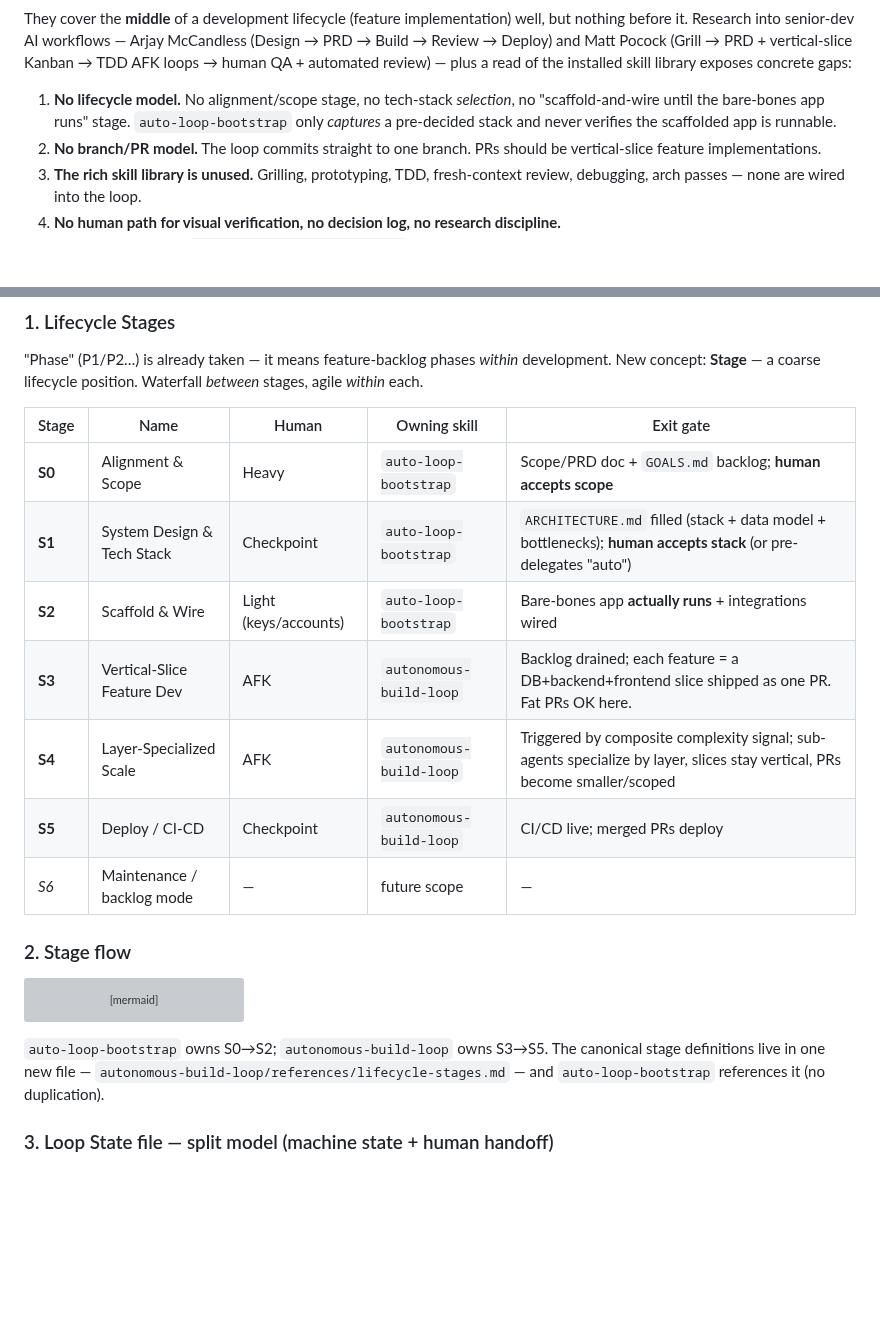
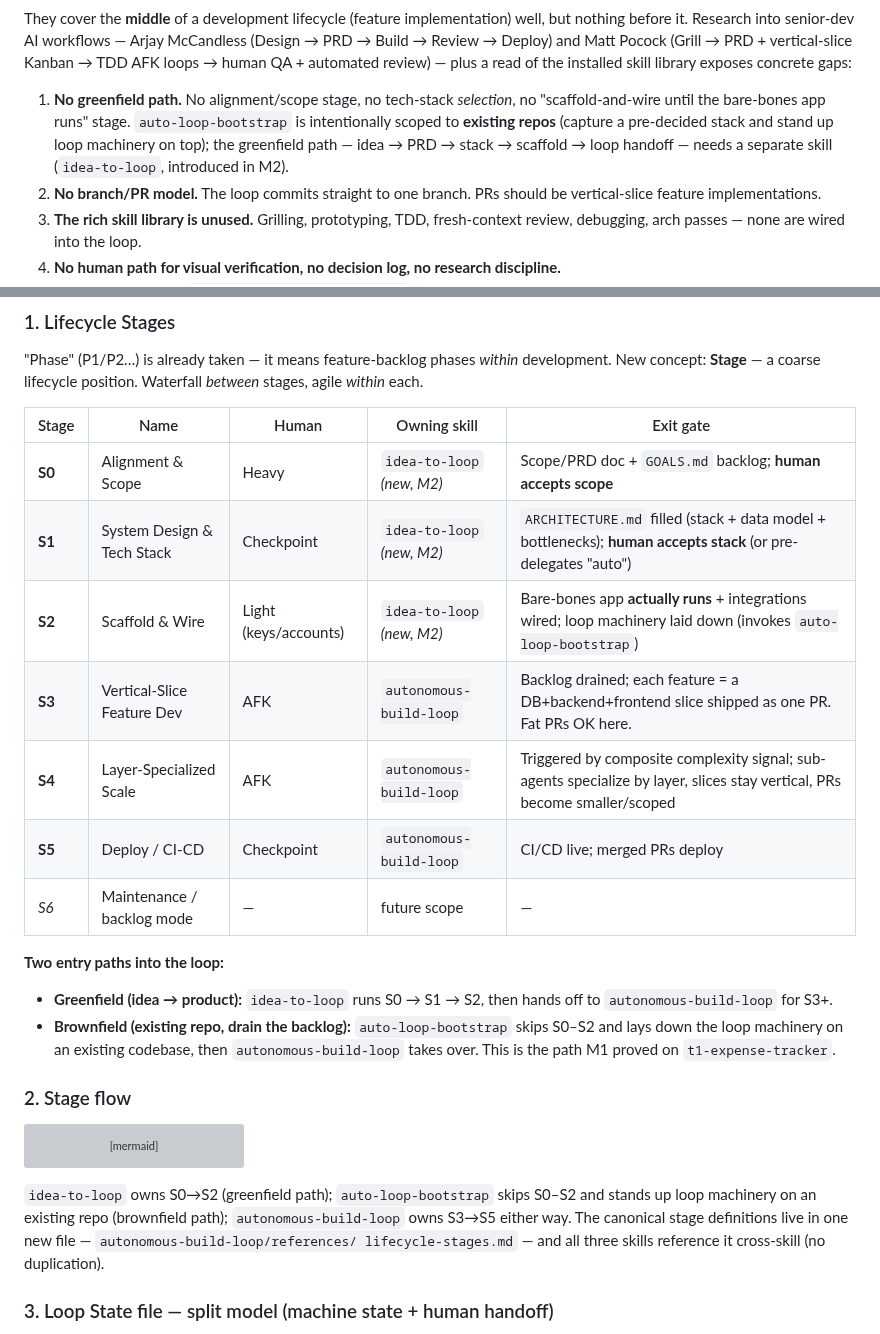
Before and after one commit to radroid/claude-skills, a Markdown page: ROADMAP.md, 2 parts joined by grey strips. Drawn GitHub-style; blank space fills up the shorter version; grey boxes are pictures that could not be loaded.

````diff
--- a/ROADMAP.md
+++ b/ROADMAP.md
@@ -21,9 +21,11 @@ before it. Research into senior-dev AI workflows — Arjay McCandless (Design
 → Deploy) and Matt Pocock (Grill → PRD + vertical-slice Kanban → TDD AFK loops → human QA +
 automated review) — plus a read of the installed skill library exposes concrete gaps:
 
-1. **No lifecycle model.** No alignment/scope stage, no tech-stack *selection*, no
-   "scaffold-and-wire until the bare-bones app runs" stage. `auto-loop-bootstrap` only *captures*
-   a pre-decided stack and never verifies the scaffolded app is runnable.
+1. **No greenfield path.** No alignment/scope stage, no tech-stack *selection*, no
+   "scaffold-and-wire until the bare-bones app runs" stage. `auto-loop-bootstrap` is intentionally
+   scoped to **existing repos** (capture a pre-decided stack and stand up loop machinery on top);
+   the greenfield path — idea → PRD → stack → scaffold → loop handoff — needs a separate skill
+   (`idea-to-loop`, introduced in M2).
 2. **No branch/PR model.** The loop commits straight to one branch. PRs should be vertical-slice
    feature implementations.
 3. **The rich skill library is unused.** Grilling, prototyping, TDD, fresh-context review,
@@ -51,13 +53,17 @@ concept: **Stage** — a coarse lifecycle position. Waterfall *between* stages,
 
 | Stage | Name | Human | Owning skill | Exit gate |
 |---|---|---|---|---|
-| **S0** | Alignment & Scope | Heavy | `auto-loop-bootstrap` | Scope/PRD doc + `GOALS.md` backlog; **human accepts scope** |
-| **S1** | System Design & Tech Stack | Checkpoint | `auto-loop-bootstrap` | `ARCHITECTURE.md` filled (stack + data model + bottlenecks); **human accepts stack** (or pre-delegates "auto") |
-| **S2** | Scaffold & Wire | Light (keys/accounts) | `auto-loop-bootstrap` | Bare-bones app **actually runs** + integrations wired |
+| **S0** | Alignment & Scope | Heavy | `idea-to-loop` *(new, M2)* | Scope/PRD doc + `GOALS.md` backlog; **human accepts scope** |
+| **S1** | System Design & Tech Stack | Checkpoint | `idea-to-loop` *(new, M2)* | `ARCHITECTURE.md` filled (stack + data model + bottlenecks); **human accepts stack** (or pre-delegates "auto") |
+| **S2** | Scaffold & Wire | Light (keys/accounts) | `idea-to-loop` *(new, M2)* | Bare-bones app **actually runs** + integrations wired; loop machinery laid down (invokes `auto-loop-bootstrap`) |
 | **S3** | Vertical-Slice Feature Dev | AFK | `autonomous-build-loop` | Backlog drained; each feature = a DB+backend+frontend slice shipped as one PR. Fat PRs OK here. |
 | **S4** | Layer-Specialized Scale | AFK | `autonomous-build-loop` | Triggered by composite complexity signal; sub-agents specialize by layer, slices stay vertical, PRs become smaller/scoped |
 | **S5** | Deploy / CI-CD | Checkpoint | `autonomous-build-loop` | CI/CD live; merged PRs deploy |
 | *S6* | Maintenance / backlog mode | — | future scope | — |
+
+**Two entry paths into the loop:**
+- **Greenfield (idea → product):** `idea-to-loop` runs S0 → S1 → S2, then hands off to `autonomous-build-loop` for S3+.
+- **Brownfield (existing repo, drain the backlog):** `auto-loop-bootstrap` skips S0–S2 and lays down the loop machinery on an existing codebase, then `autonomous-build-loop` takes over. This is the path M1 proved on `t1-expense-tracker`.
 
 ### 2. Stage flow
 
@@ -83,9 +89,10 @@ flowchart LR
     state -.drives.-> S0 & S1 & S2 & S3 & S4 & S5
 ```
 
-`auto-loop-bootstrap` owns S0→S2; `autonomous-build-loop` owns S3→S5. The canonical stage
-definitions live in one new file — `autonomous-build-loop/references/lifecycle-stages.md` — and
-`auto-loop-bootstrap` references it (no duplication).
+`idea-to-loop` owns S0→S2 (greenfield path); `auto-loop-bootstrap` skips S0–S2 and stands up
+loop machinery on an existing repo (brownfield path); `autonomous-build-loop` owns S3→S5 either
+way. The canonical stage definitions live in one new file — `autonomous-build-loop/references/
+lifecycle-stages.md` — and all three skills reference it cross-skill (no duplication).
 
 ### 3. Loop State file — split model (machine state + human handoff)
 
````
Also changed, not shown: other parts of ROADMAP.md (+54 -36 lines).
